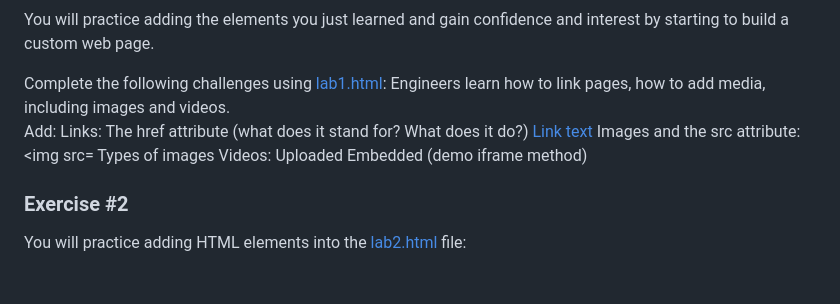
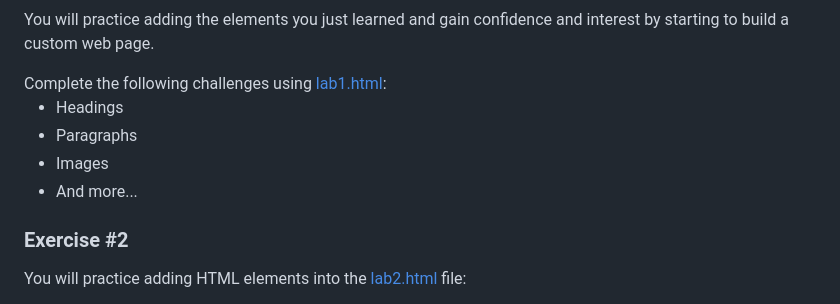
Before and after one commit to CodeNextAdmin/intro-to-web-dev, a Markdown page: README.md, the part around the change. Rendered like a GitHub page.

```diff
--- a/README.md
+++ b/README.md
@@ -24,17 +24,12 @@ An introductory web development club that will culminate in engineers producing
 <h3>Exercise #1</h3>
 <p>You will practice adding the elements you just learned and gain confidence and interest by starting to build a custom web page. </p>
 Complete the following challenges using <a href="/exercises/lab1.html">lab1.html</a>:
-Engineers learn how to link pages, how to add media, including images and videos.
-
-Add:
-Links: The href attribute (what does it stand for? What does it do?)
-<a href=”https://link.com”>Link text</a>
-Images and the src attribute: <img src=
-Types of images
-Videos:
-Uploaded
-Embedded (demo iframe method)
-
+<ul>
+  <li>Headings</li>
+  <li>Paragraphs</li>
+  <li>Images</li>
+  <li>And more...</li>
+</ul>
 
 <h3>Exercise #2</h3>
 <p>You will practice adding HTML elements into the <a href="/exercises/lab2.html">lab2.html</a> file:</p>
```
